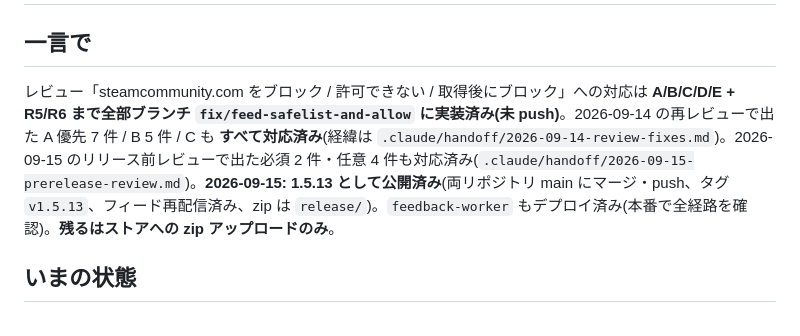
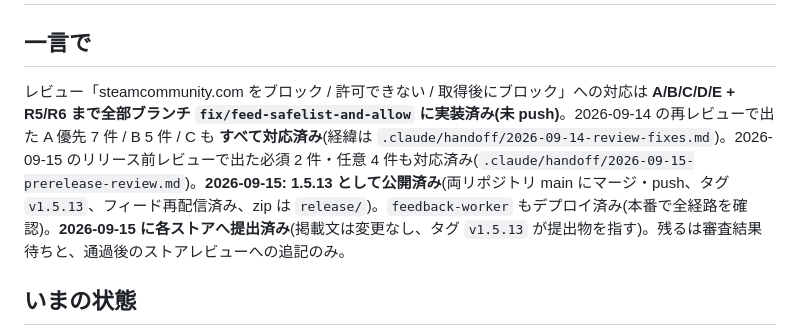
Before and after one commit to krystasis/zevr-guard, a Markdown page: .claude/handoff/2026-09-14-feed-quality.md, the part around the change. GitHub-like rendering.

Commit message:
docs: 1.5.13 is in review
The tag now points at the build that was actually submitted: the first
packages for this version were cut before the i18n fix and were replaced
during review. The superseded zips are gone so the only ones left are the
ones under review.

```diff
--- a/.claude/handoff/2026-09-14-feed-quality.md
+++ b/.claude/handoff/2026-09-14-feed-quality.md
@@ -1,7 +1,7 @@
 # 引き継ぎ: ストアレビュー対応(steamcommunity.com 誤ブロック)— 2026-09-14
 
 ## 一言で
-レビュー「steamcommunity.com をブロック / 許可できない / 取得後にブロック」への対応は **A/B/C/D/E + R5/R6 まで全部ブランチ `fix/feed-safelist-and-allow` に実装済み(未 push)**。2026-09-14 の再レビューで出た A 優先 7 件 / B 5 件 / C も **すべて対応済み**(経緯は `.claude/handoff/2026-09-14-review-fixes.md`)。2026-09-15 のリリース前レビューで出た必須 2 件・任意 4 件も対応済み(`.claude/handoff/2026-09-15-prerelease-review.md`)。**2026-09-15: 1.5.13 として公開済み**(両リポジトリ main にマージ・push、タグ `v1.5.13`、フィード再配信済み、zip は `release/`)。`feedback-worker` もデプロイ済み(本番で全経路を確認)。**残るはストアへの zip アップロードのみ**。
+レビュー「steamcommunity.com をブロック / 許可できない / 取得後にブロック」への対応は **A/B/C/D/E + R5/R6 まで全部ブランチ `fix/feed-safelist-and-allow` に実装済み(未 push)**。2026-09-14 の再レビューで出た A 優先 7 件 / B 5 件 / C も **すべて対応済み**(経緯は `.claude/handoff/2026-09-14-review-fixes.md`)。2026-09-15 のリリース前レビューで出た必須 2 件・任意 4 件も対応済み(`.claude/handoff/2026-09-15-prerelease-review.md`)。**2026-09-15: 1.5.13 として公開済み**(両リポジトリ main にマージ・push、タグ `v1.5.13`、フィード再配信済み、zip は `release/`)。`feedback-worker` もデプロイ済み(本番で全経路を確認)。**2026-09-15 に各ストアへ提出済み**(掲載文は変更なし、タグ `v1.5.13` が提出物を指す)。残るは審査結果待ちと、通過後のストアレビューへの追記のみ。
 
 ## いまの状態
 - ブランチ `fix/feed-safelist-and-allow`(main から数コミット)。`git log main..HEAD` で内容確認。**コミット署名(Co-Authored-By 等)は付けない方針**(オーナー指示)。
```
